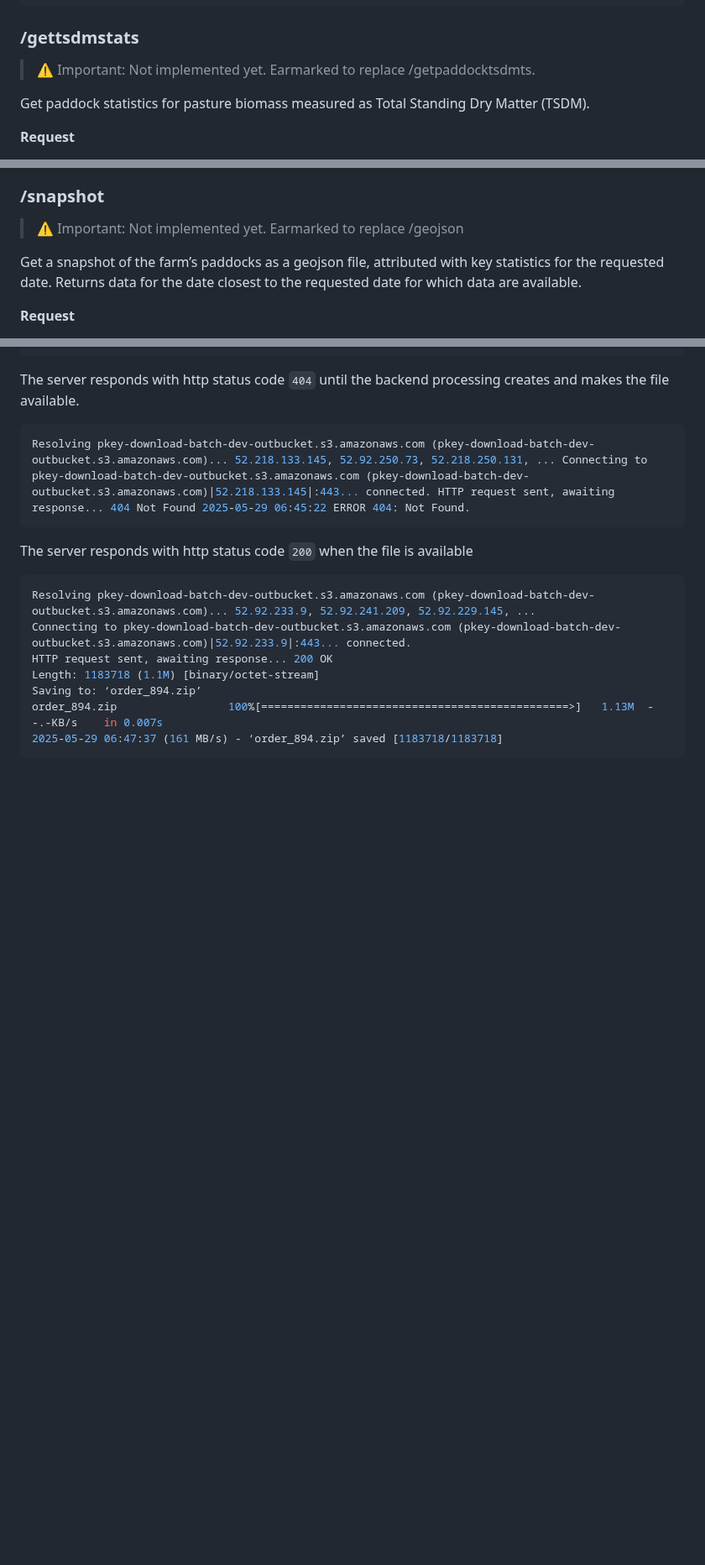
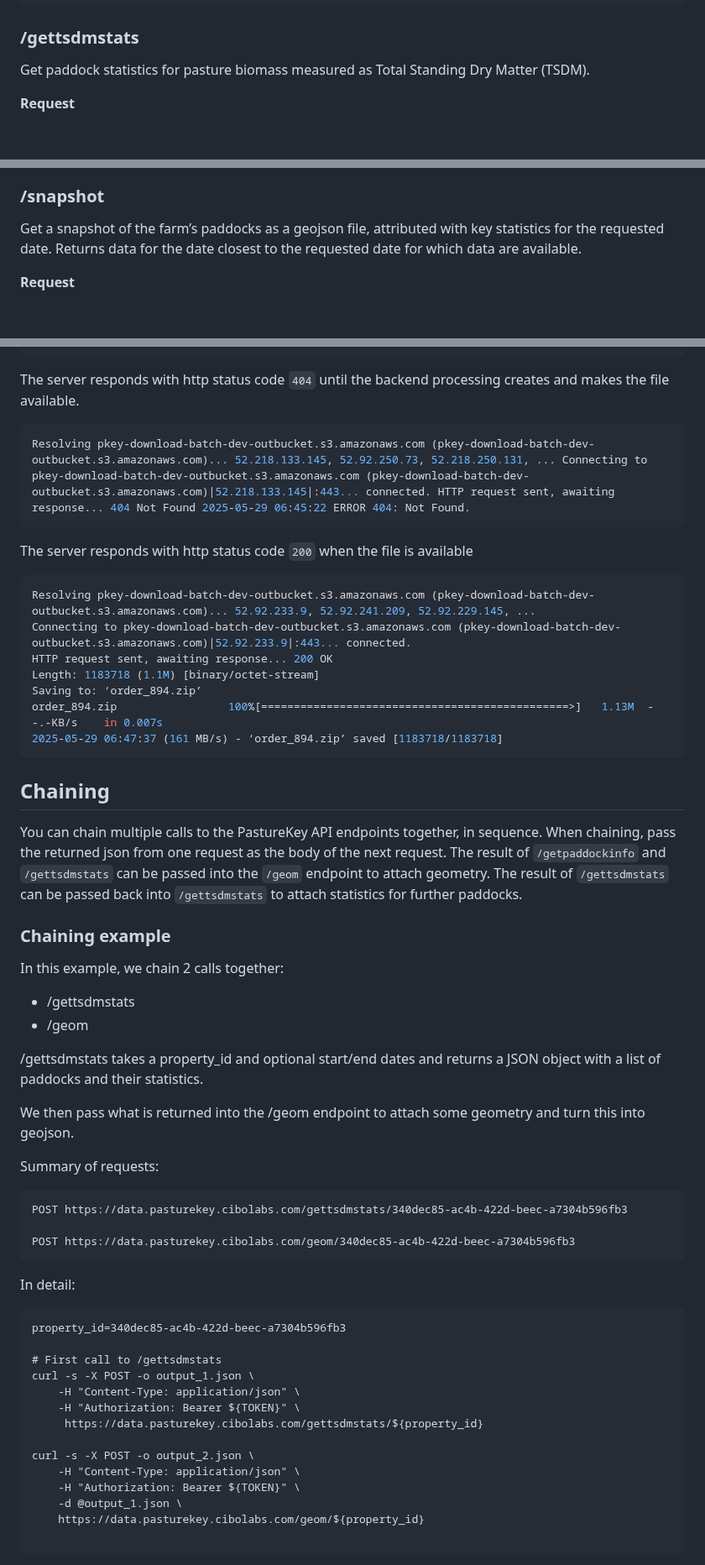
Before and after one commit to cibolabs/api-docs, a Markdown page: pasturekey.md, 3 parts joined by grey strips. Shown at 84% size. Rendered like a GitHub page; blank space fills up the shorter version.

````diff
--- a/pasturekey.md
+++ b/pasturekey.md
@@ -157,8 +157,6 @@ curl -s -X POST \
 
 ### /gettsdmstats
 
-> ⚠️ Important: Not implemented yet. Earmarked to replace /getpaddocktsdmts.
-
 Get paddock statistics for pasture biomass measured as
 Total Standing Dry Matter (TSDM).
 
@@ -321,8 +319,6 @@ Notes:
 
 ### /snapshot
 
-> ⚠️ Important: Not implemented yet. Earmarked to replace /geojson
-
 Get a snapshot of the farm’s paddocks as a geojson file,
 attributed with key statistics for the requested date.
 Returns data for the date closest to the requested date for which
@@ -547,3 +541,53 @@ Saving to: ‘order_894.zip’
 order_894.zip                 100%[===============================================>]   1.13M  --.-KB/s    in 0.007s
 2025-05-29 06:47:37 (161 MB/s) - ‘order_894.zip’ saved [1183718/1183718]
 ```
+
+## Chaining
+
+You can chain multiple calls to the PastureKey API endpoints together, in sequence.
+When chaining, pass the returned json from one request as the body of the next request.
+The result of `/getpaddockinfo` and `/gettsdmstats` can be passed into the `/geom` endpoint to attach
+geometry.
+The result of `/gettsdmstats` can be passed back into `/gettsdmstats` to attach statistics
+for further paddocks.
+
+### Chaining example
+
+In this example, we chain 2 calls together:
+
+- /gettsdmstats
+- /geom
+
+/gettsdmstats takes a property_id and optional start/end dates and returns
+a JSON object with a list of paddocks and their statistics.
+
+We then pass what is returned into the /geom endpoint to attach some
+geometry and turn this into geojson.
+
+Summary of requests:
+
+```
+POST https://data.pasturekey.cibolabs.com/gettsdmstats/340dec85-ac4b-422d-beec-a7304b596fb3
+
+POST https://data.pasturekey.cibolabs.com/geom/340dec85-ac4b-422d-beec-a7304b596fb3
+```
+
+In detail:
+
+```
+property_id=340dec85-ac4b-422d-beec-a7304b596fb3
+
+# First call to /gettsdmstats
+curl -s -X POST -o output_1.json \
+    -H "Content-Type: application/json" \
+    -H "Authorization: Bearer ${TOKEN}" \
+     https://data.pasturekey.cibolabs.com/gettsdmstats/${property_id}
+
+curl -s -X POST -o output_2.json \
+    -H "Content-Type: application/json" \
+    -H "Authorization: Bearer ${TOKEN}" \
+    -d @output_1.json \
+    https://data.pasturekey.cibolabs.com/geom/${property_id}
+
+```
+
````
Also changed, not shown: other parts of pasturekey.md (+190 -4 lines).
